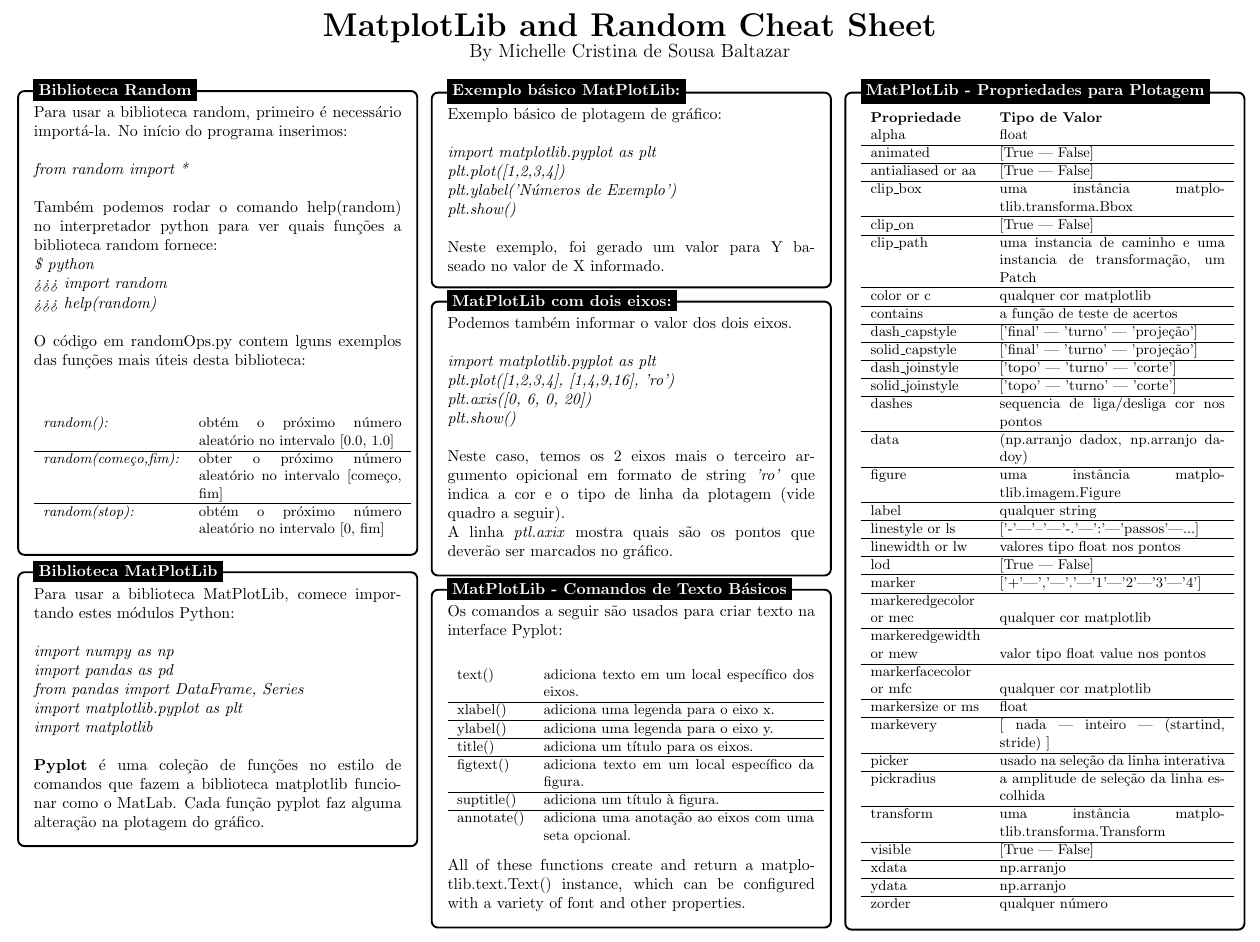
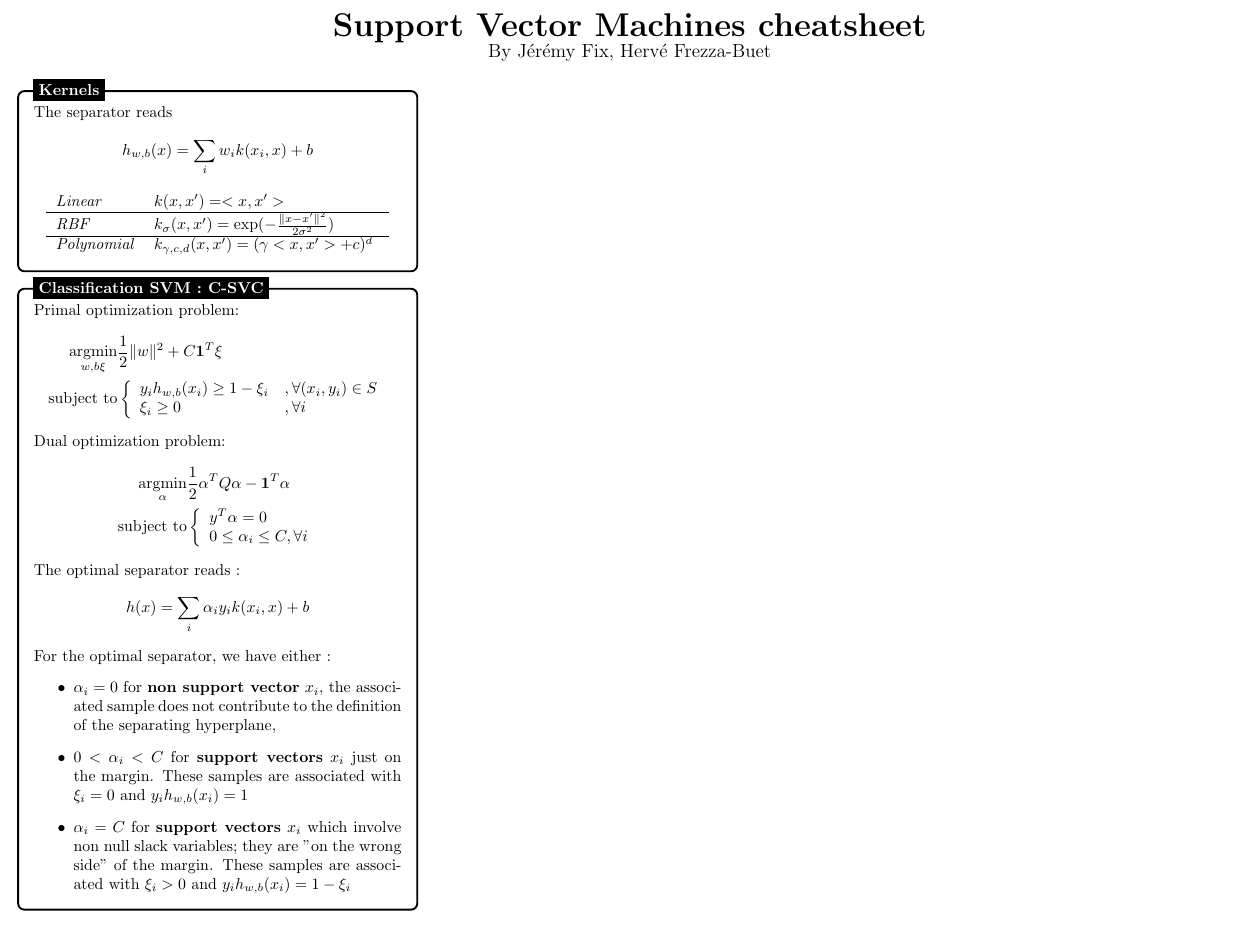
Before and after one commit to jeremyfix/ml-cheatsheet, a LaTeX document (svm/svm.tex): part of the page, cut at the place of the change. Compiled offline with pdfLaTeX.

Commit message:
Kernels and C-SVC section

```diff
--- a/svm/svm.tex
+++ b/svm/svm.tex
@@ -24,8 +23,7 @@
 \usepackage{amsmath,amssymb}
 \usepackage{enumitem}
 
-\title{MatPlotLib and Random Cheat Sheet}
-\usepackage[brazilian]{babel}
+\usepackage[english]{babel}
 \usepackage[utf8]{inputenc}
 
 \advance\topmargin-.8in
@@ -40,157 +43,73 @@
 \begin{document}
 
-\begin{center}{\huge{\textbf{MatplotLib and Random Cheat Sheet}}}\\
-{\large By Michelle Cristina de Sousa Baltazar}
+\begin{center}{\huge{\textbf{Support Vector Machines cheatsheet}}}\\
+{\large By Jérémy Fix, Hervé Frezza-Buet}
 \end{center}
 \begin{multicols*}{3}
 
 \tikzstyle{mybox} = [draw=black, fill=white, very thick,
     rectangle, rounded corners, inner sep=10pt, inner ysep=10pt]
 \tikzstyle{fancytitle} =[fill=black, text=white, font=\bfseries]
-%------------ CONTEÚDO CAIXA RANDOM ---------------
+
+%------------ Kernels ---------------
 \begin{tikzpicture}
-\node [mybox] (box){%
-    \begin{minipage}{0.3\textwidth}
-		Para usar a biblioteca random, primeiro é necessário importá-la. No início do programa inserimos: \\
-        \\
-		\textit{from random import *} \\
-        \\
-        Também podemos rodar o comando help(random) no interpretador python para ver quais funções a biblioteca random fornece:
-        \\
-        \textit{\$ python} \\
-		\textit{>>> import random} \\
-		\textit{>>> help(random)} \\
-        \\
-        O código em randomOps.py contem lguns exemplos das funções mais úteis desta biblioteca:\\
-	\begin{center}\small{\begin{tabular}{lp{4.5cm} l}
-		\textit{random():} & obtém o próximo número aleatório no intervalo [0.0, 1.0] \\ \hline
-		\textit{random(começo,fim):} & obter o próximo número aleatório no intervalo [começo, fim] \\ \hline
-		\textit{random(stop):} & obtém o próximo número aleatório no intervalo [0, fim]
-	\end{tabular}}\end{center}
-    \end{minipage}
-};
-%------------ CAIXA RANDOM ---------------------
-\node[fancytitle, right=10pt] at (box.north west) {Biblioteca Random};
+	\node [mybox] (box){%
+
+			\begin{minipage}{0.3\textwidth}
+				The separator reads
+				\begin{align*}
+					h_{w, b}(x) = \sum_i w_i k(x_i, x) + b
+				\end{align*}
+				\begin{center}
+						\begin{tabular}{lp{5cm} c}
+							\textit{Linear} & $k(x, x') = <x, x'>$ \\
+											\hline
+							\textit{RBF} & $k_\sigma(x, x') = \exp(-\frac{\|x - x'\|^2}{2\sigma^2})$ \\
+										 \hline
+							\textit{Polynomial} & $k_{\gamma, c, d}(x, x') = (\gamma <x, x'> + c)^d$ \\
+					\end{tabular}
+				\end{center}
+
+			\end{minipage}
+		};
+	\node[fancytitle, right=10pt] at (box.north west) {Kernels};
 \end{tikzpicture}
 
+%------------ C-SVC ---------------------
+\begin{tikzpicture}
+	\node [mybox] (box){%
+			\begin{minipage}{0.3\textwidth}
+				Primal optimization problem:
+					\begin{flalign*}
+						\underset{w, b \xi}{\argmin}& \frac{1}{2} \|w\|^2 + C \mathbf{1}^T \xi\\
+						\mbox{subject to}& \left\{\begin{array}{ll}
+								y_i h_{w, b}(x_i) \geq 1 - \xi_i &,  \forall (x_i, y_i) \in S \\
+								 \xi_i \geq 0&, \forall i
+						\end{array}\right.
+					\end{flalign*}
+				Dual optimization problem:
+							\begin{flalign*}
+								\underset{\alpha}{\argmin}& \frac{1}{2} \alpha^T Q \alpha - \mathbf{1}^T \alpha\\
+								\mbox{subject to}& \left\{\begin{array}{ll}
+										y^T \alpha = 0\\
+										0 \leq \alpha_i \leq C, \forall i
+								\end{array}\right.
+									\end{flalign*}
+				The optimal separator reads :
+				\begin{align*}
+					h(x) = \sum_i \alpha_i y_i k(x_i, x) + b
+				\end{align*}
+				For the optimal separator, we have either :
+				\begin{itemize}
+				\item $\alpha_i = 0$ for \textbf{non support vector} $x_i$, the associated sample does not contribute to the definition of the separating hyperplane,
+				\item $0 < \alpha_i < C$ for \textbf{support vectors} $x_i$ just on the margin. These samples are associated with $\xi_i = 0$ and $y_i h_{w, b}(x_i) = 1$
+				\item $\alpha_i = C$ for \textbf{support vectors} $x_i$ which involve non null slack variables; they are "on the wrong side" of the margin. These samples are associated with $\xi_i > 0$ and $y_i h_{w, b}(x_i) = 1 - \xi_i$
+				\end{itemize}
+					\end{minipage}
+				};
+			\node[fancytitle, right=10pt] at (box.north west) {Classification SVM : C-SVC};
+		\end{tikzpicture}
 
-%------------ CONTEÚDO CAIXA MatPlotLib ---------------
-\begin{tikzpicture}
-\node [mybox] (box){%
-    \begin{minipage}{0.3\textwidth}
-		Para usar a biblioteca MatPlotLib, comece importando estes módulos Python: \\
-        \\
-		\textit{import numpy as np} \\
-		\textit{import pandas as pd} \\
-		\textit{from pandas import DataFrame, Series} \\
-		\textit{import matplotlib.pyplot as plt} \\
-		\textit{import matplotlib} \\
-		\\
-        {\bf Pyplot} é uma coleção de funções no estilo de comandos que fazem a biblioteca matplotlib funcionar como o MatLab. Cada função pyplot faz alguma alteração na plotagem do gráfico.
-    \end{minipage}
-};
-%------------ CAIXA PRELIMINARES ---------------------
-\node[fancytitle, right=10pt] at (box.north west) {Biblioteca MatPlotLib};
-\end{tikzpicture}
-%------------ CONTEUDO EXEMPLO BASICO ---------------------
-\begin{tikzpicture}
-\node [mybox] (box){%
-    \begin{minipage}{0.3\textwidth}
-    	Exemplo básico de plotagem de gráfico:\\
-        \\
-        \textit{import matplotlib.pyplot as plt}\\
-		\textit{plt.plot([1,2,3,4])}\\
-		\textit{plt.ylabel('Números de Exemplo')}\\
-		\textit{plt.show()}\\
-        \\
-        Neste exemplo, foi gerado um valor para Y baseado no valor de X informado.
-    \end{minipage}
-};
-%------------ EXEMPLO BASICO BOX ---------------------
-\node[fancytitle, right=10pt] at (box.north west) {Exemplo básico MatPlotLib:};
-\end{tikzpicture}
-%------------ CONTEUDO DOIS EIXOS ---------------------
-\begin{tikzpicture}
-\node [mybox] (box){%
-    \begin{minipage}{0.3\textwidth}
-		Podemos também informar o valor dos dois eixos.\\
-        \\
-        \textit{import matplotlib.pyplot as plt}\\
-		\textit{plt.plot([1,2,3,4], [1,4,9,16], 'ro')}\\
-		\textit{plt.axis([0, 6, 0, 20])}\\
-		\textit{plt.show()}\\
-        \\
-        Neste caso, temos os 2 eixos mais o terceiro argumento opicional em formato de string \textit{'ro'} que indica a cor e o tipo de linha da plotagem (vide quadro a seguir).\\
-        A linha \textit{ptl.axix} mostra quais são os pontos que deverão ser marcados no gráfico.
-    \end{minipage}
-};
-%------------ DOIS EIXOS BOX ---------------------
-\node[fancytitle, right=10pt] at (box.north west) {MatPlotLib com dois eixos:};
-\end{tikzpicture}
-%------------ CONTEÚDO COMANDOS DE TEXTO ---------------------
-\begin{tikzpicture}
-\node [mybox] (box){%
-    \begin{minipage}{0.3\textwidth}
-    Os comandos a seguir são usados para criar texto na interface Pyplot:
-	\begin{center}\small{\begin{tabular}{lp{6cm} r}
-text() & adiciona texto em um local específico dos eixos. \\ \hline
-xlabel() & adiciona uma legenda para o eixo x. \\ \hline
-ylabel() & adiciona uma legenda para o eixo y. \\ \hline
-title() & adiciona um título para os eixos. \\ \hline
-figtext() & adiciona texto em um local específico da figura. \\ \hline
-suptitle() & adiciona um título à figura. \\ \hline
-annotate() & adiciona uma anotação ao eixos com uma seta opcional.
-	\end{tabular}}\end{center}
-All of these functions create and return a matplotlib.text.Text() instance, which can be configured with a variety of font and other properties.
-    \end{minipage}
-};
-%------------ COMANDOS DE TEXTO BOX ---------------------
-\node[fancytitle, right=10pt] at (box.north west) {MatPlotLib - Comandos de Texto Básicos};
-\end{tikzpicture}
-%------------ CONTEUDO PROPRIEDADES ---------------------
-\begin{tikzpicture}
-\node [mybox] (box){%
-    \begin{minipage}{0.3\textwidth}
-	\begin{center}\small{\begin{tabular}{lp{5cm} l}
-{\bf Propriedade} & {\bf Tipo de Valor} \\
-alpha & float \\ \hline
-animated & [True | False] \\ \hline
-antialiased or aa & [True | False] \\ \hline
-clip\_box & uma instância matplotlib.transforma.Bbox \\ \hline
-clip\_on & [True | False] \\ \hline
-clip\_path & uma instancia de caminho e uma instancia de transformação, um Patch \\ \hline
-color or c & qualquer cor matplotlib \\ \hline
-contains & a função de teste de acertos \\ \hline
-dash\_capstyle & ['final' | 'turno' | 'projeção'] \\ \hline
-solid\_capstyle & ['final' | 'turno' | 'projeção'] \\ \hline
-dash\_joinstyle & ['topo' | 'turno' | 'corte'] \\ \hline
-solid\_joinstyle & ['topo' | 'turno' | 'corte'] \\ \hline
-dashes & sequencia de liga/desliga cor nos pontos \\ \hline
-data & (np.arranjo dadox, np.arranjo dadoy) \\ \hline
-figure & uma instância matplotlib.imagem.Figure \\ \hline
-label & qualquer string \\ \hline
-linestyle or ls & ['-'|'--'|'-.'|':'|'passos'|...] \\ \hline
-linewidth or lw & valores tipo float nos pontos \\ \hline
-lod & [True | False] \\ \hline
-marker & ['+'|','|'.'|'1'|'2'|'3'|'4'] \\ \hline
-markeredgecolor\\or mec & qualquer cor matplotlib \\ \hline
-markeredgewidth\\or mew & valor tipo float value nos pontos \\ \hline
-markerfacecolor\\or mfc & qualquer cor matplotlib \\ \hline
-markersize or ms & float \\ \hline
-markevery & [ nada | inteiro | (startind, stride) ] \\ \hline
-picker & usado na seleção da linha interativa \\ \hline
-pickradius & a amplitude de seleção da linha escolhida \\ \hline
-transform & uma instância matplotlib.transforma.Transform \\ \hline
-visible & [True | False] \\ \hline
-xdata & np.arranjo \\ \hline
-ydata & np.arranjo \\ \hline
-zorder & qualquer número
-	\end{tabular}}\end{center}
-    \end{minipage}
-};
-%------------ PROPRIEDADES BOX ----------------
-\node[fancytitle, right=10pt] at (box.north west) {MatPlotLib - Propriedades para Plotagem};
-\end{tikzpicture}
 \end{multicols*}
 \end{document}
 Contact GitHub API Training Shop Blog About
```
Also changed, not shown: svm/svm.pdf (added), svm/svm.tex (10 more changed lines).
